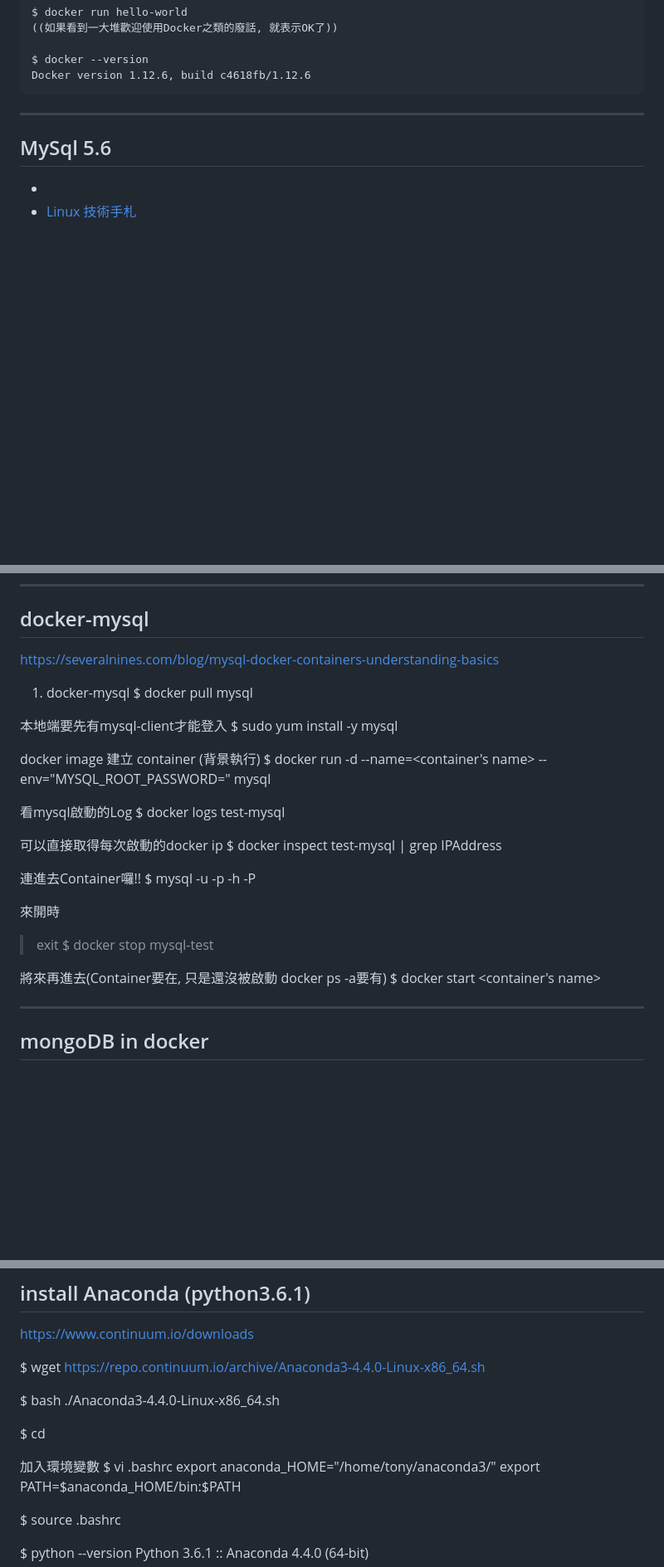
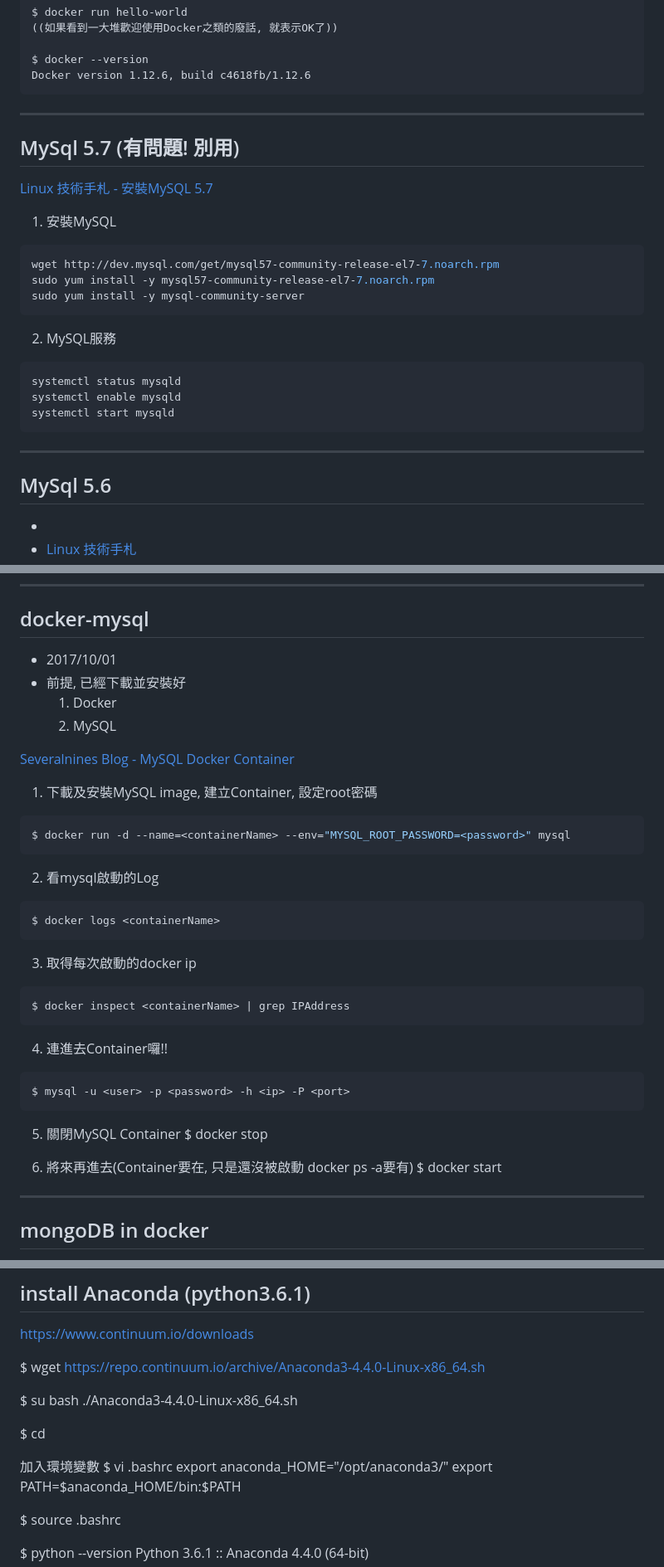
Before and after one commit to leo0961325/documentation-notes, a Markdown page: installCentOS7.md, 3 parts joined by grey strips. Shown: that part at 83% size. Drawn GitHub-style; blank space fills up the shorter version.

````diff
--- a/installCentOS7.md
+++ b/installCentOS7.md
@@ -76,7 +76,23 @@ $ docker --version
 Docker version 1.12.6, build c4618fb/1.12.6
 ```
 
+---
+## MySql 5.7 (有問題! 別用)
+[Linux 技術手札 - 安裝MySQL 5.7](https://www.phpini.com/linux/rhel-centos-fedora-install-mysql-5-7)
 
+1. 安裝MySQL
+```sh
+wget http://dev.mysql.com/get/mysql57-community-release-el7-7.noarch.rpm
+sudo yum install -y mysql57-community-release-el7-7.noarch.rpm
+sudo yum install -y mysql-community-server
+```
+
+2. MySQL服務
+```sh
+systemctl status mysqld
+systemctl enable mysqld
+systemctl start mysqld
+```
 
 ---
 ## MySql 5.6
@@ -130,32 +144,39 @@ bash: ifconfig: command not found
 
 ---
 ## docker-mysql
-https://severalnines.com/blog/mysql-docker-containers-understanding-basics
+- 2017/10/01
+- 前提, 已經下載並安裝好
+	1. Docker
+	2. MySQL
 
-1. docker-mysql
-$ docker pull mysql
+[Severalnines Blog - MySQL Docker Container](https://severalnines.com/blog/mysql-docker-containers-understanding-basics)
 
-本地端要先有mysql-client才能登入
-$ sudo yum install -y mysql
 
-docker image 建立 container (背景執行)
-$ docker run -d --name=<container's name> --env="MYSQL_ROOT_PASSWORD=<password>" mysql
+1. 下載及安裝MySQL image, 建立Container, 設定root密碼
+```sh
+$ docker run -d --name=<containerName> --env="MYSQL_ROOT_PASSWORD=<password>" mysql
+```
 
-看mysql啟動的Log
-$ docker logs test-mysql
+2. 看mysql啟動的Log
+```sh
+$ docker logs <containerName>
+```
 
-可以直接取得每次啟動的docker ip
-$ docker inspect test-mysql | grep IPAddress
+3. 取得每次啟動的docker ip
+```sh
+$ docker inspect <containerName> | grep IPAddress
+```
 
-連進去Container囉!!
+4. 連進去Container囉!!
+```sh
 $ mysql -u <user> -p <password> -h <ip> -P <port>
+```
 
-來開時
-> exit
-$ docker stop mysql-test
+5. 關閉MySQL Container
+$ docker stop <containerName>
 
-將來再進去(Container要在, 只是還沒被啟動 docker ps -a要有)
-$ docker start <container's name>
+6. 將來再進去(Container要在, 只是還沒被啟動 docker ps -a要有)
+$ docker start <containerName>
 
 ---
 ## mongoDB in docker
@@ -271,13 +292,13 @@ https://www.continuum.io/downloads
 
 $ wget https://repo.continuum.io/archive/Anaconda3-4.4.0-Linux-x86_64.sh
 
-$ bash ./Anaconda3-4.4.0-Linux-x86_64.sh
+$ su bash ./Anaconda3-4.4.0-Linux-x86_64.sh
 
 $ cd
 
 加入環境變數
 $ vi .bashrc
-export anaconda_HOME="/home/tony/anaconda3/"
+export anaconda_HOME="/opt/anaconda3/"
 export PATH=$anaconda_HOME/bin:$PATH
 
 $ source .bashrc
````
Also changed, not shown: other parts of installCentOS7.md (+7 -9 lines), git.md (+111 -41 lines), img/gitCommit03.jpg (added), img/gitFlow.jpg (added).
